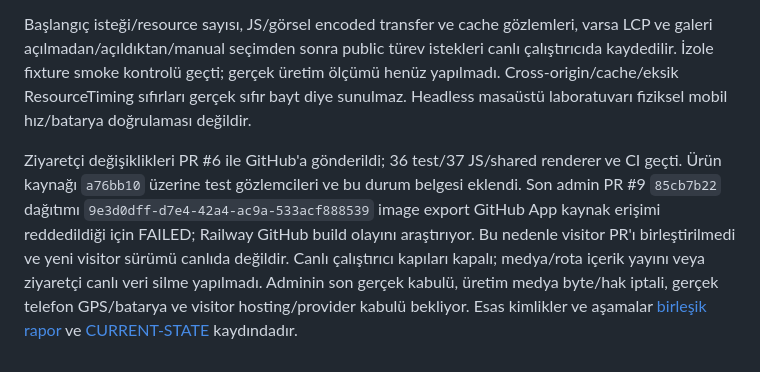
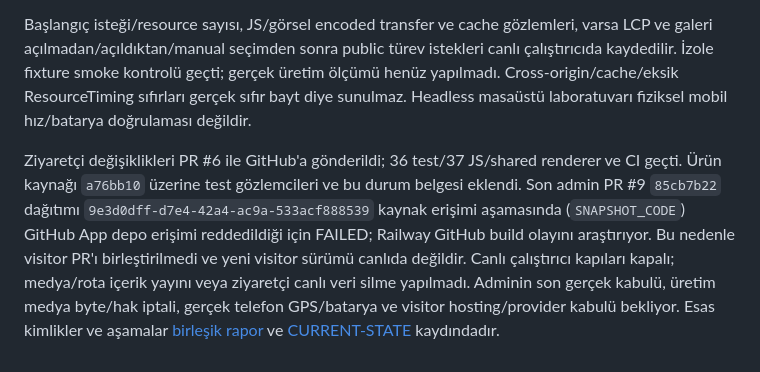
Before and after one commit to ErenEdebali908755/venice-sideways, a Markdown page: docs/2026-10-05-gallery-location.md, the part around the change. Rendered like a GitHub page.

Commit message:
docs: clarify exact Railway source access failure

```diff
--- a/docs/2026-10-05-gallery-location.md
+++ b/docs/2026-10-05-gallery-location.md
@@ -59,4 +59,4 @@ Admin event GET'leri artık retention silmesini tetiklemez. Süresi biten kayıt
 
 Başlangıç isteği/resource sayısı, JS/görsel encoded transfer ve cache gözlemleri, varsa LCP ve galeri açılmadan/açıldıktan/manual seçimden sonra public türev istekleri canlı çalıştırıcıda kaydedilir. İzole fixture smoke kontrolü geçti; gerçek üretim ölçümü henüz yapılmadı. Cross-origin/cache/eksik ResourceTiming sıfırları gerçek sıfır bayt diye sunulmaz. Headless masaüstü laboratuvarı fiziksel mobil hız/batarya doğrulaması değildir.
 
-Ziyaretçi değişiklikleri PR #6 ile GitHub'a gönderildi; 36 test/37 JS/shared renderer ve CI geçti. Ürün kaynağı `a76bb10` üzerine test gözlemcileri ve bu durum belgesi eklendi. Son admin PR #9 `85cb7b22` dağıtımı `9e3d0dff-d7e4-42a4-ac9a-533acf888539` image export GitHub App kaynak erişimi reddedildiği için FAILED; Railway GitHub build olayını araştırıyor. Bu nedenle visitor PR'ı birleştirilmedi ve yeni visitor sürümü canlıda değildir. Canlı çalıştırıcı kapıları kapalı; medya/rota içerik yayını veya ziyaretçi canlı veri silme yapılmadı. Adminin son gerçek kabulü, üretim medya byte/hak iptali, gerçek telefon GPS/batarya ve visitor hosting/provider kabulü bekliyor. Esas kimlikler ve aşamalar [birleşik rapor](https://github.com/ErenEdebali908755/eren-visual-archive/blob/main/docs/COMBINED-RELEASE-20261005.md) ve [CURRENT-STATE](https://github.com/ErenEdebali908755/eren-visual-archive/blob/main/docs/CURRENT-STATE.md) kaydındadır.
+Ziyaretçi değişiklikleri PR #6 ile GitHub'a gönderildi; 36 test/37 JS/shared renderer ve CI geçti. Ürün kaynağı `a76bb10` üzerine test gözlemcileri ve bu durum belgesi eklendi. Son admin PR #9 `85cb7b22` dağıtımı `9e3d0dff-d7e4-42a4-ac9a-533acf888539` kaynak erişimi aşamasında (`SNAPSHOT_CODE`) GitHub App depo erişimi reddedildiği için FAILED; Railway GitHub build olayını araştırıyor. Bu nedenle visitor PR'ı birleştirilmedi ve yeni visitor sürümü canlıda değildir. Canlı çalıştırıcı kapıları kapalı; medya/rota içerik yayını veya ziyaretçi canlı veri silme yapılmadı. Adminin son gerçek kabulü, üretim medya byte/hak iptali, gerçek telefon GPS/batarya ve visitor hosting/provider kabulü bekliyor. Esas kimlikler ve aşamalar [birleşik rapor](https://github.com/ErenEdebali908755/eren-visual-archive/blob/main/docs/COMBINED-RELEASE-20261005.md) ve [CURRENT-STATE](https://github.com/ErenEdebali908755/eren-visual-archive/blob/main/docs/CURRENT-STATE.md) kaydındadır.
```
Also changed, not shown: README.md (+1 -1 lines).
